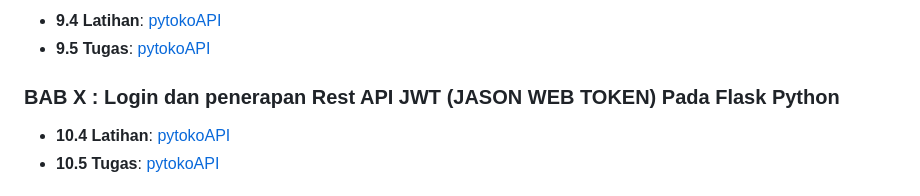
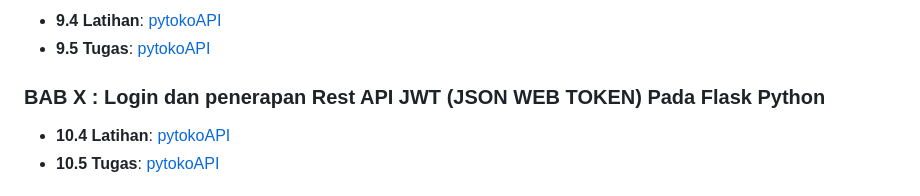
Before and after one commit to ZidanAlfianMubarok/Pemrograman-Web-Praktikum, a Markdown page: README.md, the part around the change. Rendered like a GitHub page.

```diff
--- a/README.md
+++ b/README.md
@@ -49,7 +49,7 @@ Di bawah ini adalah struktur dari setiap bab yang disertai dengan file latihan d
 - **9.4 Latihan**: [pytokoAPI](./pytokoAPI)
 - **9.5 Tugas**: [pytokoAPI](./pytokoAPI)
 
-### **BAB X** : Login dan penerapan Rest API JWT (JASON WEB TOKEN) Pada Flask Python
+### **BAB X** : Login dan penerapan Rest API JWT (JSON WEB TOKEN) Pada Flask Python
 - **10.4 Latihan**: [pytokoAPI](./pytokoAPI)
 - **10.5 Tugas**: [pytokoAPI](./pytokoAPI)
 
```
